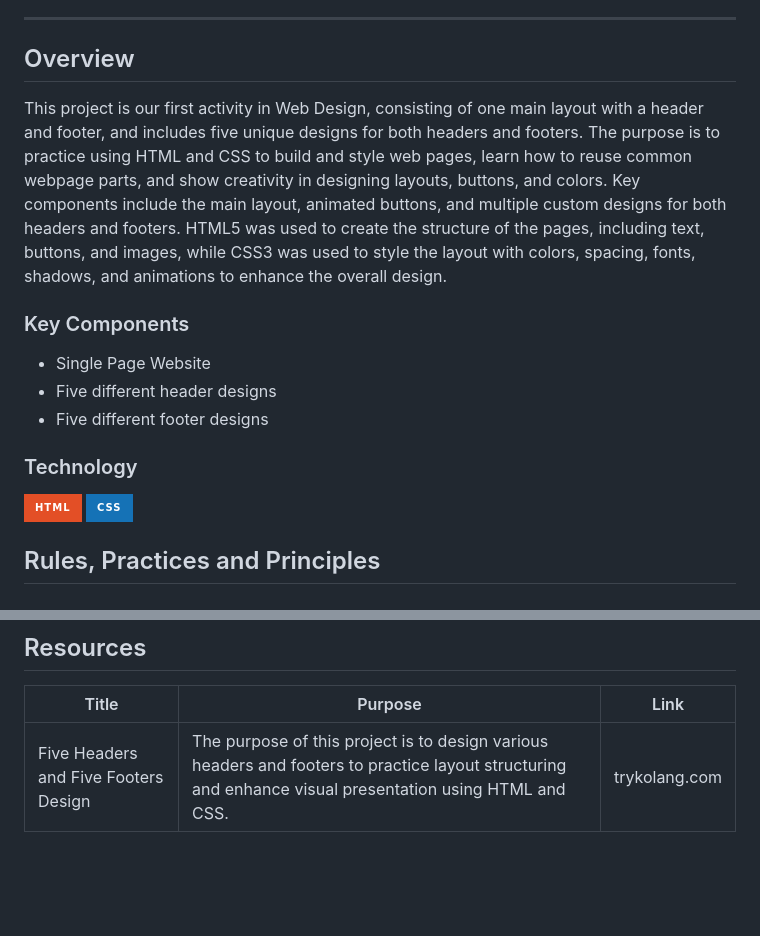
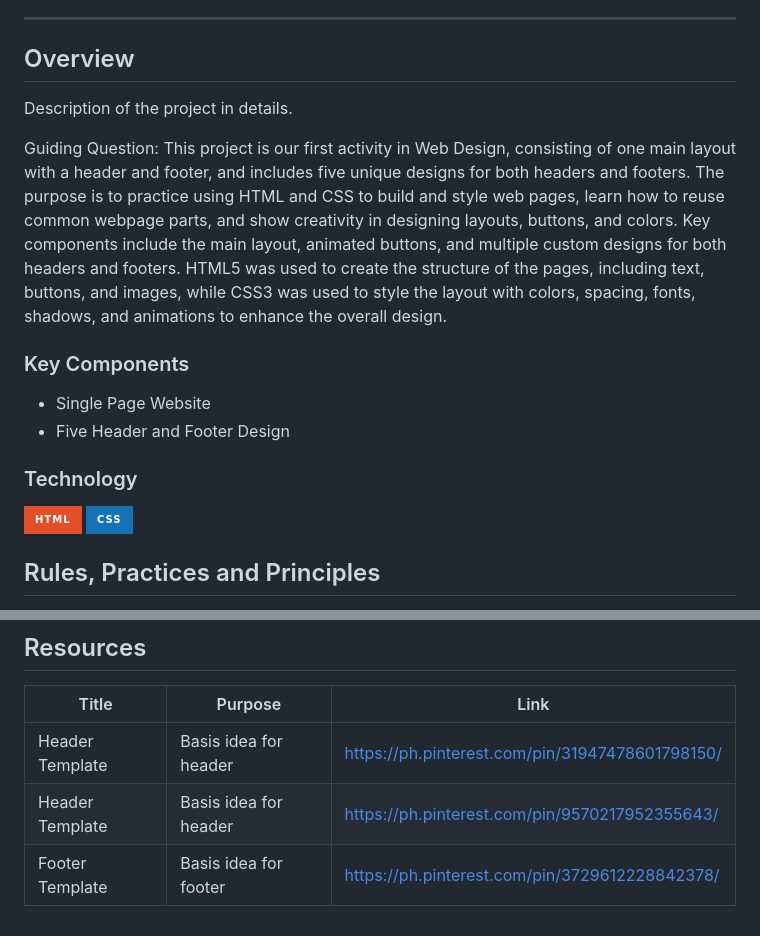
Before and after one commit to Eminapascual-03/WD-Seatwork-1, a Markdown page: readme.md, 2 parts joined by grey strips. GitHub-like rendering; badges without logos; blank space fills up the shorter version.

Commit message:
docs: update read ne

```diff
--- a/readme.md
+++ b/readme.md
@@ -54,20 +54,20 @@
 ## Overview
 
 <!-- The following are just sample -->
+Description of the project in details.
+
+Guiding Question:
 This project is our first activity in Web Design, consisting of one main layout with a header and footer, and includes five unique designs for both headers and footers. The purpose is to practice using HTML and CSS to build and style web pages, learn how to reuse common webpage parts, and show creativity in designing layouts, buttons, and colors. Key components include the main layout, animated buttons, and multiple custom designs for both headers and footers. HTML5 was used to create the structure of the pages, including text, buttons, and images, while CSS3 was used to style the layout with colors, spacing, fonts, shadows, and animations to enhance the overall design.
-
 
 ### Key Components
 <!-- The following are just sample -->
 
 - Single Page Website
-- Five different header designs
-- Five different footer designs
+- Five Header and Footer Design
 
 ### Technology
 ![HTML](https://img.shields.io/badge/HTML-E34F26?style=for-the-badge&logo=html5&logoColor=white)
 ![CSS](https://img.shields.io/badge/CSS-1572B6?style=for-the-badge&logo=css3&logoColor=white)
-
 
 ## Rules, Practices and Principles
 1. Always use `WD-` in the front of the Title of the Project for the Subject followed by your custom naming.
@@ -107,4 +107,6 @@ WD-ProjectName
 
 | Title | Purpose | Link |
 |-|-|-|
-| Five Headers and Five Footers Design | The purpose of this project is to design various headers and footers to practice layout structuring and enhance visual presentation using HTML and CSS. | trykolang.com |
+| Header Template | Basis idea for header | https://ph.pinterest.com/pin/31947478601798150/ |
+| Header Template | Basis idea for header | https://ph.pinterest.com/pin/9570217952355643/ |
+| Footer Template | Basis idea for footer | https://ph.pinterest.com/pin/3729612228842378/ |
```
Also changed, not shown: other parts of readme.md (+1 -1 lines).
